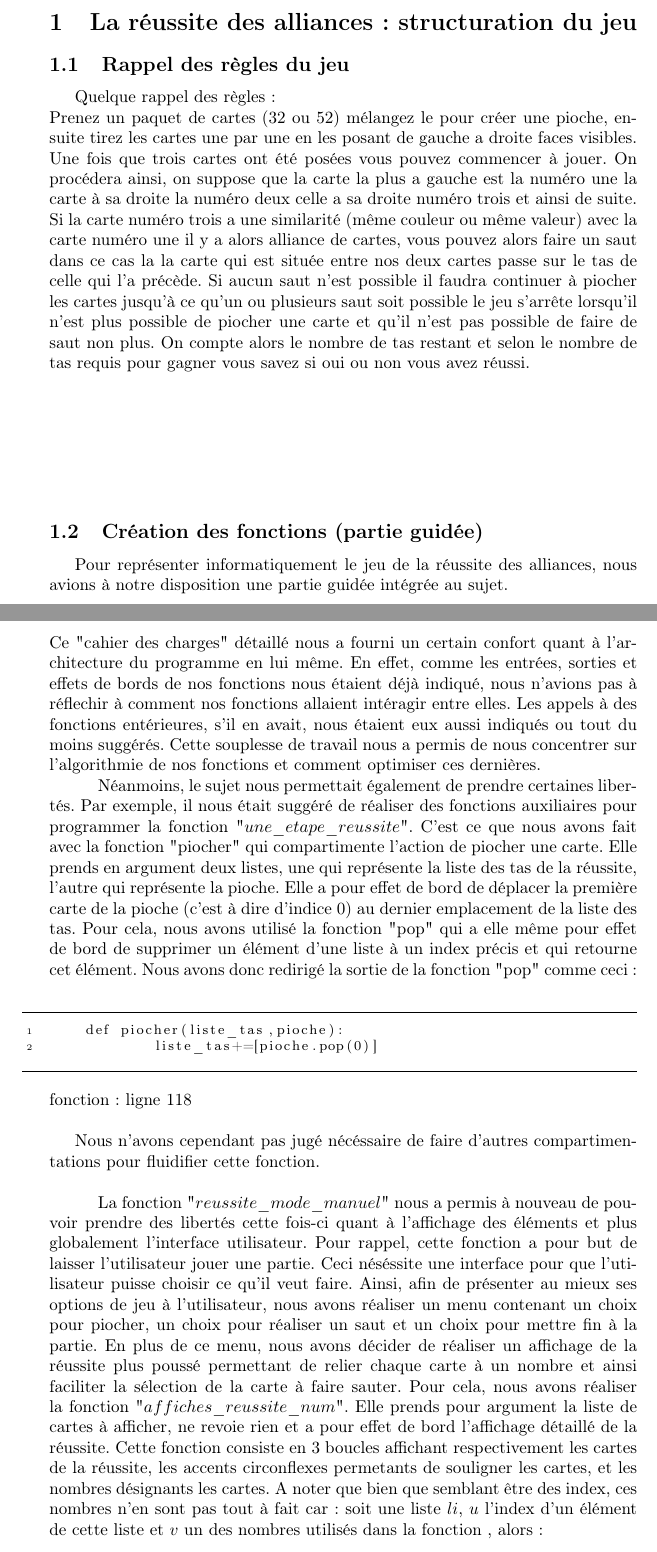
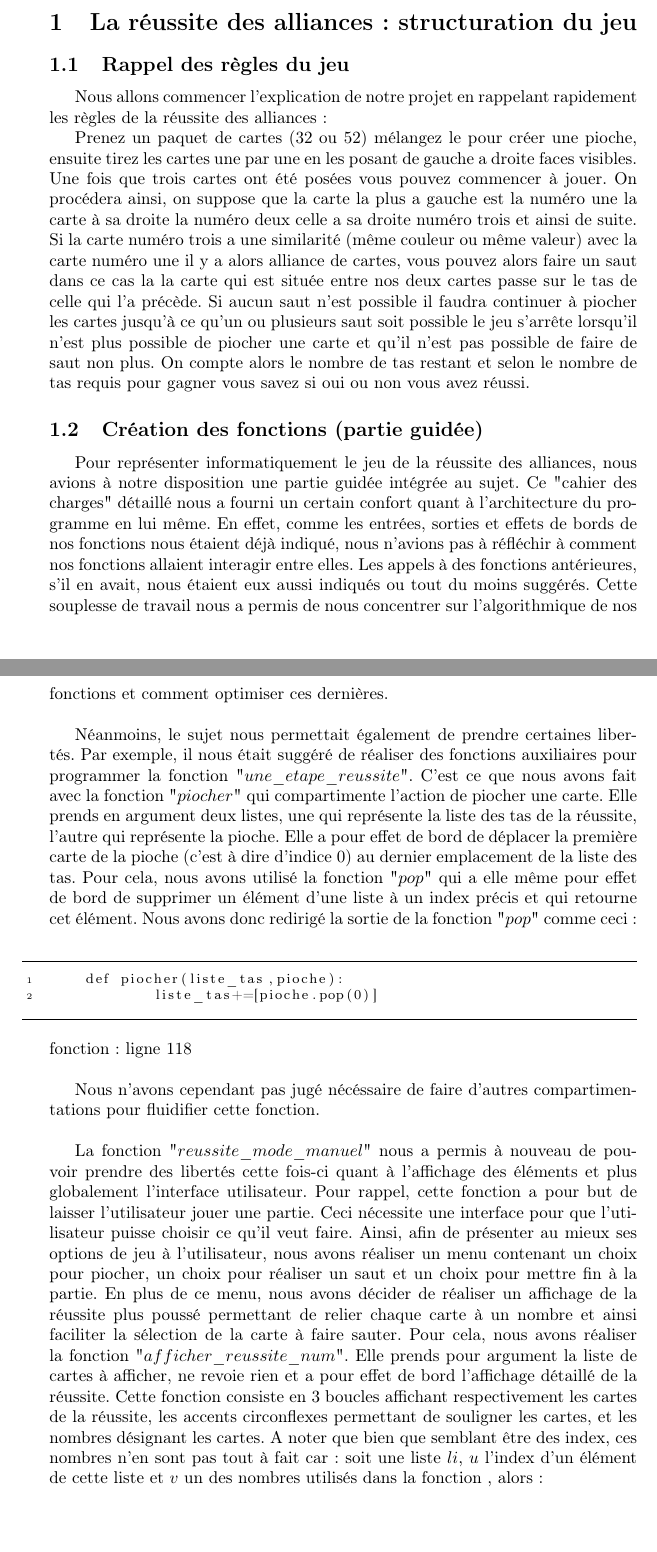
Before and after one commit to LaiPe/la-reussite-des-alliances, a LaTeX document (rédaction/rédac.tex): two parts of pages 2 and 3 of 5, joined at a grey line, cut so that both start at the same text, the shorter picture padded with empty space. Compiled offline with LaTeX, dvips and Ghostscript.

Commit message:
mise au propre du code latex

```diff
--- a/rédaction/rédac.tex
+++ b/rédaction/rédac.tex
@@ -86,35 +86,37 @@
 \tableofcontents
 \section{La réussite des alliances: structuration du jeu}
 \subsection{Rappel des règles du jeu}
-Quelque rappel des règles:\\
-Prenez un paquet de cartes (32 ou 52) mélangez le pour créer une pioche, ensuite tirez les cartes une par une en les posant de gauche a droite faces visibles. Une fois que trois cartes ont été posées vous pouvez commencer à jouer. On procédera ainsi, on suppose que la carte la plus a gauche est la numéro une la carte à sa droite la numéro deux celle a sa droite numéro trois et ainsi de suite. Si la carte numéro trois a une similarité (même couleur ou même valeur) avec la carte numéro une il y a alors alliance de cartes, vous pouvez alors faire un saut dans ce cas la la carte qui est située entre nos deux cartes passe sur le tas de celle qui l'a précède. Si aucun saut n'est possible il faudra continuer à piocher les cartes jusqu'à ce qu'un ou plusieurs saut soit possible le jeu s'arrête lorsqu'il n'est plus possible de piocher une carte et qu'il n'est pas possible de faire de saut non plus. On compte alors le nombre de tas restant et selon le nombre de tas requis pour gagner vous savez si oui ou non vous avez réussi.\\\\\\\\\\\\
+Nous allons commencer l'explication de notre projet en rappelant rapidement les règles de la réussite des alliances :
+
+Prenez un paquet de cartes (32 ou 52) mélangez le pour créer une pioche, ensuite tirez les cartes une par une en les posant de gauche a droite faces visibles. Une fois que trois cartes ont été posées vous pouvez commencer à jouer. On procédera ainsi, on suppose que la carte la plus a gauche est la numéro une la carte à sa droite la numéro deux celle a sa droite numéro trois et ainsi de suite. Si la carte numéro trois a une similarité (même couleur ou même valeur) avec la carte numéro une il y a alors alliance de cartes, vous pouvez alors faire un saut dans ce cas la la carte qui est située entre nos deux cartes passe sur le tas de celle qui l'a précède. Si aucun saut n'est possible il faudra continuer à piocher les cartes jusqu'à ce qu'un ou plusieurs saut soit possible le jeu s'arrête lorsqu'il n'est plus possible de piocher une carte et qu'il n'est pas possible de faire de saut non plus. On compte alors le nombre de tas restant et selon le nombre de tas requis pour gagner vous savez si oui ou non vous avez réussi.
 
 \subsection{Création des fonctions (partie guidée)}
-Pour représenter informatiquement le jeu de la réussite des alliances, nous avions à notre disposition une partie guidée intégrée au sujet.\\
+Pour représenter informatiquement le jeu de la réussite des alliances, nous avions à notre disposition une partie guidée intégrée au sujet.
 Ce "cahier des charges" détaillé nous a fourni un certain confort quant à l'architecture du programme en lui même. En effet, comme les entrées,
-sorties et effets de bords de nos fonctions nous étaient déjà indiqué, nous n'avions pas à réflechir à comment nos fonctions allaient intéragir entre elles. Les appels à des fonctions entérieures, s'il en avait, nous étaient eux aussi indiqués ou tout du moins suggérés. Cette souplesse de travail nous
-a permis de nous concentrer sur l'algorithmie de nos fonctions et comment optimiser ces dernières.\\
-\tabto{1cm}Néanmoins, le sujet nous permettait également de prendre certaines libertés. Par exemple, il nous était suggéré de réaliser des fonctions
-auxiliaires pour programmer la fonction "$une\_etape\_reussite$". C'est ce que nous avons fait avec la fonction "piocher" qui compartimente l'action de
+sorties et effets de bords de nos fonctions nous étaient déjà indiqué, nous n'avions pas à réfléchir à comment nos fonctions allaient interagir entre elles. Les appels à des fonctions antérieures, s'il en avait, nous étaient eux aussi indiqués ou tout du moins suggérés. Cette souplesse de travail nous
+a permis de nous concentrer sur l'algorithmique de nos fonctions et comment optimiser ces dernières.\\
+
+Néanmoins, le sujet nous permettait également de prendre certaines libertés. Par exemple, il nous était suggéré de réaliser des fonctions
+auxiliaires pour programmer la fonction "$une\_etape\_reussite$". C'est ce que nous avons fait avec la fonction "$piocher$" qui compartimente l'action de
 piocher une carte. Elle prends en argument deux listes, une qui représente la liste des tas de la réussite, l'autre qui représente la pioche. Elle a
 pour effet de bord de déplacer la première carte de la pioche (c'est à dire d'indice 0) au dernier emplacement de la liste des tas. Pour cela, nous
-avons utilisé la fonction "pop" qui a elle même pour effet de bord de supprimer un élément d'une liste à un index précis et qui retourne cet élément.
-Nous avons donc redirigé la sortie de la fonction "pop" comme ceci:\\
+avons utilisé la fonction "$pop$" qui a elle même pour effet de bord de supprimer un élément d'une liste à un index précis et qui retourne cet élément.
+Nous avons donc redirigé la sortie de la fonction "$pop$" comme ceci:\\
 \begin{lstlisting}
 	def piocher(liste_tas,pioche):
     		liste_tas+=[pioche.pop(0)]
 \end{lstlisting}
 \caption{fonction : ligne 118\\}
 
-Nous n'avons cependant pas jugé nécéssaire de faire d'autres compartimentations pour fluidifier cette fonction.\\\\
-	\tabto{1cm}La fonction "$reussite\_mode\_manuel$" nous a permis à nouveau de pouvoir prendre des libertés cette fois-ci quant à l'affichage des éléments et
-plus globalement l'interface utilisateur. Pour rappel, cette fonction a pour but de laisser l'utilisateur jouer une partie. Ceci néséssite une interface
+Nous n'avons cependant pas jugé nécéssaire de faire d'autres compartimentations pour fluidifier cette fonction.\\
+
+La fonction "$reussite\_mode\_manuel$" nous a permis à nouveau de pouvoir prendre des libertés cette fois-ci quant à l'affichage des éléments et
+plus globalement l'interface utilisateur. Pour rappel, cette fonction a pour but de laisser l'utilisateur jouer une partie. Ceci nécessite une interface
 pour que l'utilisateur puisse choisir ce qu'il veut faire. Ainsi, afin de présenter au mieux ses options de jeu à l'utilisateur, nous avons réaliser un
 menu contenant un choix pour piocher, un choix pour réaliser un saut et un choix pour mettre fin à la partie. En plus de ce menu, nous avons décider de
 réaliser un affichage de la réussite plus poussé permettant de relier chaque carte à un nombre et ainsi faciliter la sélection de la carte à faire
-sauter. Pour cela, nous avons réaliser la fonction "$affiches\_reussite\_num$". Elle prends pour argument la liste de cartes à afficher, ne revoie rien et a
-pour effet de bord l'affichage détaillé de la réussite. Cette fonction consiste en 3 boucles affichant respectivement les cartes de la réussite, les
-accents circonflexes permetants de souligner les cartes, et les nombres désignants les cartes. A noter que bien que semblant être des index, ces nombres
+sauter. Pour cela, nous avons réaliser la fonction "$afficher\_reussite\_num$". Elle prends pour argument la liste de cartes à afficher, ne revoie rien et a pour effet de bord l'affichage détaillé de la réussite. Cette fonction consiste en 3 boucles affichant respectivement les cartes de la réussite, les
+accents circonflexes permettant de souligner les cartes, et les nombres désignant les cartes. A noter que bien que semblant être des index, ces nombres
 n'en sont pas tout à fait car: soit une liste $li$, $u$ l'index d'un élément de cette liste et $v$ un des nombres utilisés dans la fonction , alors:
 \begin{align*}
 	&u \in [0;(len(li)-1)] \iff [0;len(li)[\\
```
Also changed, not shown: rédaction/rédac.tex (5 more changed lines).
